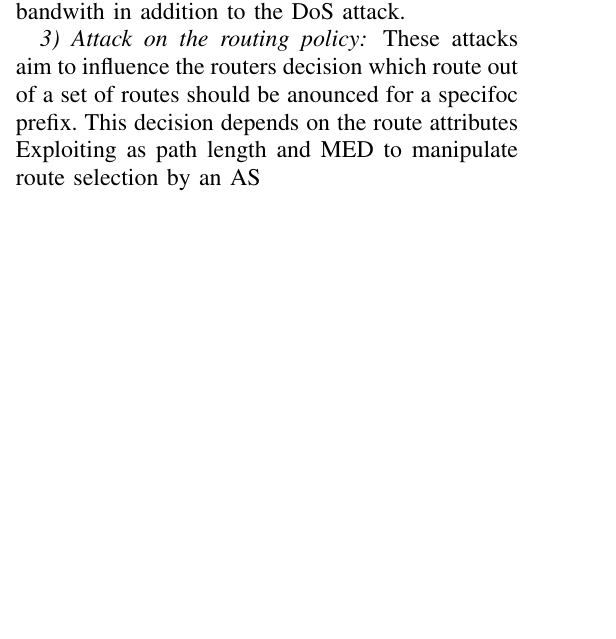
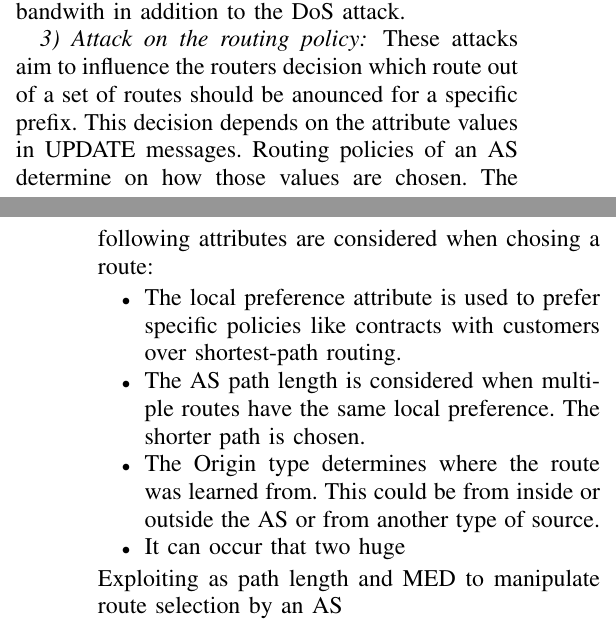
Before and after one commit to foobarable/bgp_report, a LaTeX paper (report.tex): part of one column of page 2 of 3 before the commit and two parts of the columns of pages 2 and 3 of 3 after it, the two joined at a grey line, cut so that both start at the same text, the shorter picture padded with empty space. Compiled offline with pdfLaTeX.

Commit message:
routing policies

```diff
--- a/report.tex
+++ b/report.tex
@@ -86,7 +86,13 @@
 
 		\subsubsection{Attack on the routing policy}
 
-		These attacks aim to influence the routers decision which route out of a set of routes should be anounced for a specifoc prefix. This decision depends on the route attributes
+		These attacks aim to influence the routers decision which route out of a set of routes should be anounced for a specific prefix. This decision depends on the attribute values in UPDATE messages. Routing policies of an AS determine on how those values are chosen. The following attributes are considered when chosing a route:
+		\begin{itemize}
+			\item The local preference attribute is used to prefer specific policies like contracts with customers over shortest-path routing.
+			\item The AS path length is considered when multiple routes have the same local preference. The shorter path is chosen.
+			\item The Origin type determines where the route was learned from. This could be from inside or outside the AS or from another type of source.
+			\item It can occur that two huge
+		\end{itemize}
 		Exploiting as path length and MED to manipulate route selection by an AS
 
 
```
